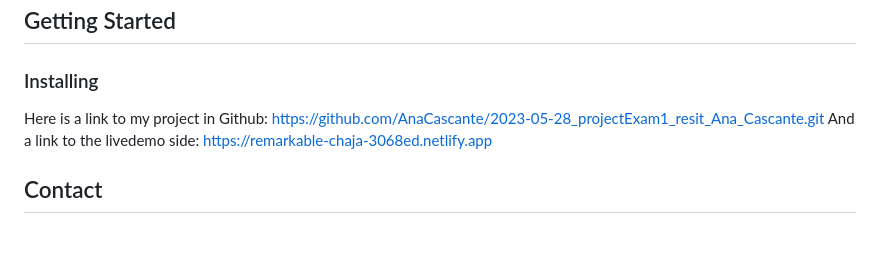
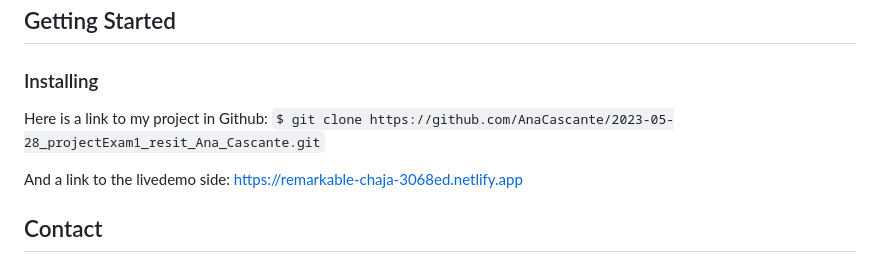
Before and after one commit to AnaCascante/2023-05-28_projectExam1_Ana_Cascante, a Markdown page: README.md, the part around the change. Rendered like a GitHub page; blank space fills up the shorter version.

````diff
--- a/README.md
+++ b/README.md
@@ -73,7 +73,9 @@ Those are the tech stacks used to built this project
 ### Installing
 
 
-Here is a link to my project in Github: https://github.com/AnaCascante/2023-05-28_projectExam1_resit_Ana_Cascante.git
+Here is a link to my project in Github:
+```$ git clone https://github.com/AnaCascante/2023-05-28_projectExam1_resit_Ana_Cascante.git```
+
 And a link to the livedemo side: https://remarkable-chaja-3068ed.netlify.app
 
 
````
